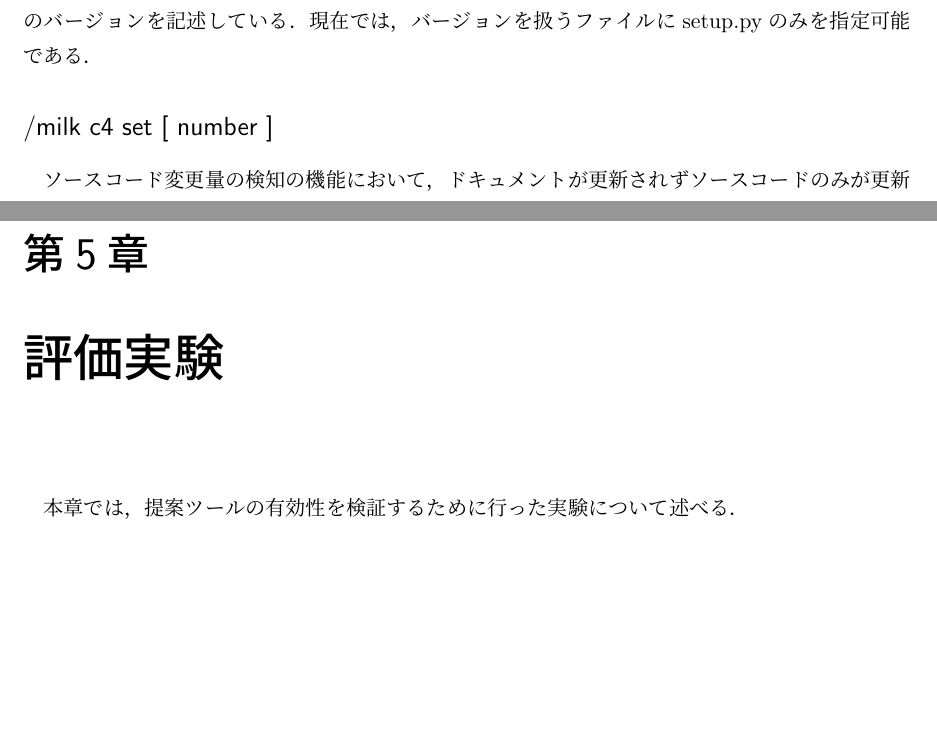
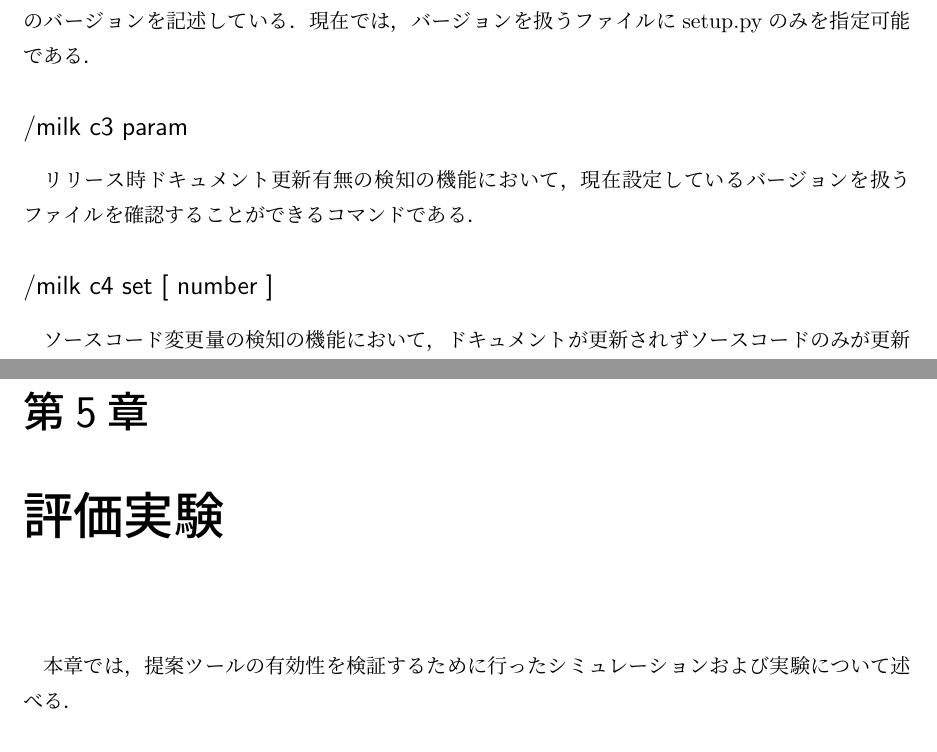
Before and after one commit to zsp2088dev/last-thesis, a LaTeX document (main.tex, which reads contents/04_chapter.tex, contents/05_chapter.tex): two parts of pages 14 and 15 of 19, joined at a grey line, cut so that both start at the same text, the shorter picture padded with empty space. Compiled offline with upLaTeX and dvipdfmx.

Commit message:
[modify]4章を少し修正

```diff
--- a/contents/04_chapter.tex
+++ b/contents/04_chapter.tex
@@ -89,6 +89,9 @@ milkでは，Slackのスラッシュコマンドを活用することで，各
 例えば，Pythonではsetup.pyと呼ばれるファイルにソフトウェアのバージョンを記述している．
 現在では，バージョンを扱うファイルにsetup.pyのみを指定可能である．
 
+\subsection*{/milk c3 param}
+リリース時ドキュメント更新有無の検知の機能において，現在設定しているバージョンを扱うファイルを確認することができるコマンドである．
+
 \subsection*{/milk c4 set [ number ]}
 ソースコード変更量の検知の機能において，ドキュメントが更新されずソースコードのみが更新されている場合に，ソースコードの追加・削除・修正が行われた行数を指定することができるコマンドである．
 指定した行数を超過してソースコードのみを記述し続けたときに通知がでる．
--- a/contents/05_chapter.tex
+++ b/contents/05_chapter.tex
@@ -1,5 +1,5 @@
 \chapter{評価実験}
-本章では，提案ツールの有効性を検証するために行った実験について述べる．
+本章では，提案ツールの有効性を検証するために行ったシミュレーションおよび実験について述べる．
 
 \section{仮説}
 本実験では以下の仮説を検討する．
```
Also changed, not shown: main.pdf, contents/04_chapter.tex (2 more changed lines).
